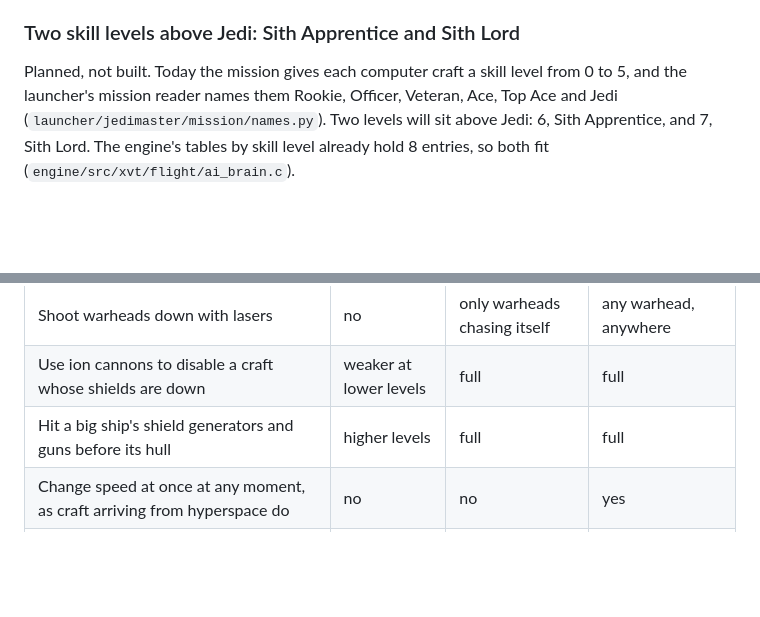
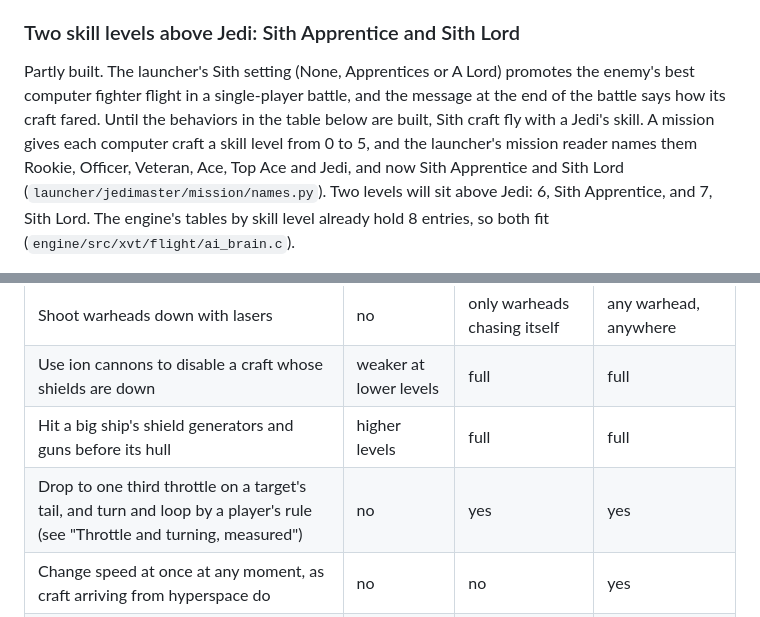
Before and after one commit to evanleeturner/jedimaster-XVT, a Markdown page: docs/ai/README.md, 2 parts joined by grey strips. GitHub-like rendering; blank space fills up the shorter version.

```diff
--- a/docs/ai/README.md
+++ b/docs/ai/README.md
@@ -284,10 +336,14 @@ the project's owner closes them. This table says what became of each one.
 
 ### Two skill levels above Jedi: Sith Apprentice and Sith Lord
 
-Planned, not built. Today the mission gives each computer craft a skill
-level from 0 to 5, and the launcher's mission reader names them Rookie,
-Officer, Veteran, Ace, Top Ace and Jedi
-(`launcher/jedimaster/mission/names.py`). Two levels will sit above Jedi:
+Partly built. The launcher's Sith setting (None, Apprentices or A Lord)
+promotes the enemy's best computer fighter flight in a single-player
+battle, and the message at the end of the battle says how its craft
+fared. Until the behaviors in the table below are built, Sith craft fly
+with a Jedi's skill. A mission gives each computer craft a skill level
+from 0 to 5, and the launcher's mission reader names them Rookie,
+Officer, Veteran, Ace, Top Ace and Jedi, and now Sith Apprentice and
+Sith Lord (`launcher/jedimaster/mission/names.py`). Two levels will sit above Jedi:
 6, Sith Apprentice, and 7, Sith Lord. The engine's tables by skill level
 already hold 8 entries, so both fit (`engine/src/xvt/flight/ai_brain.c`).
 
@@ -308,6 +364,7 @@ tests, and uses it to the full.
 | Shoot warheads down with lasers | no | only warheads chasing itself | any warhead, anywhere |
 | Use ion cannons to disable a craft whose shields are down | weaker at lower levels | full | full |
 | Hit a big ship's shield generators and guns before its hull | higher levels | full | full |
+| Drop to one third throttle on a target's tail, and turn and loop by a player's rule (see "Throttle and turning, measured") | no | yes | yes |
 | Change speed at once at any moment, as craft arriving from hyperspace do | no | no | yes |
 | Leave the fight when damaged: the mission's abort rules, weaving instead of fighting below 75% hull | yes | yes | never |
 | A live record of every craft and warhead | no | no | yes |
```
Also changed, not shown: other parts of docs/ai/README.md (+52 -0 lines).
